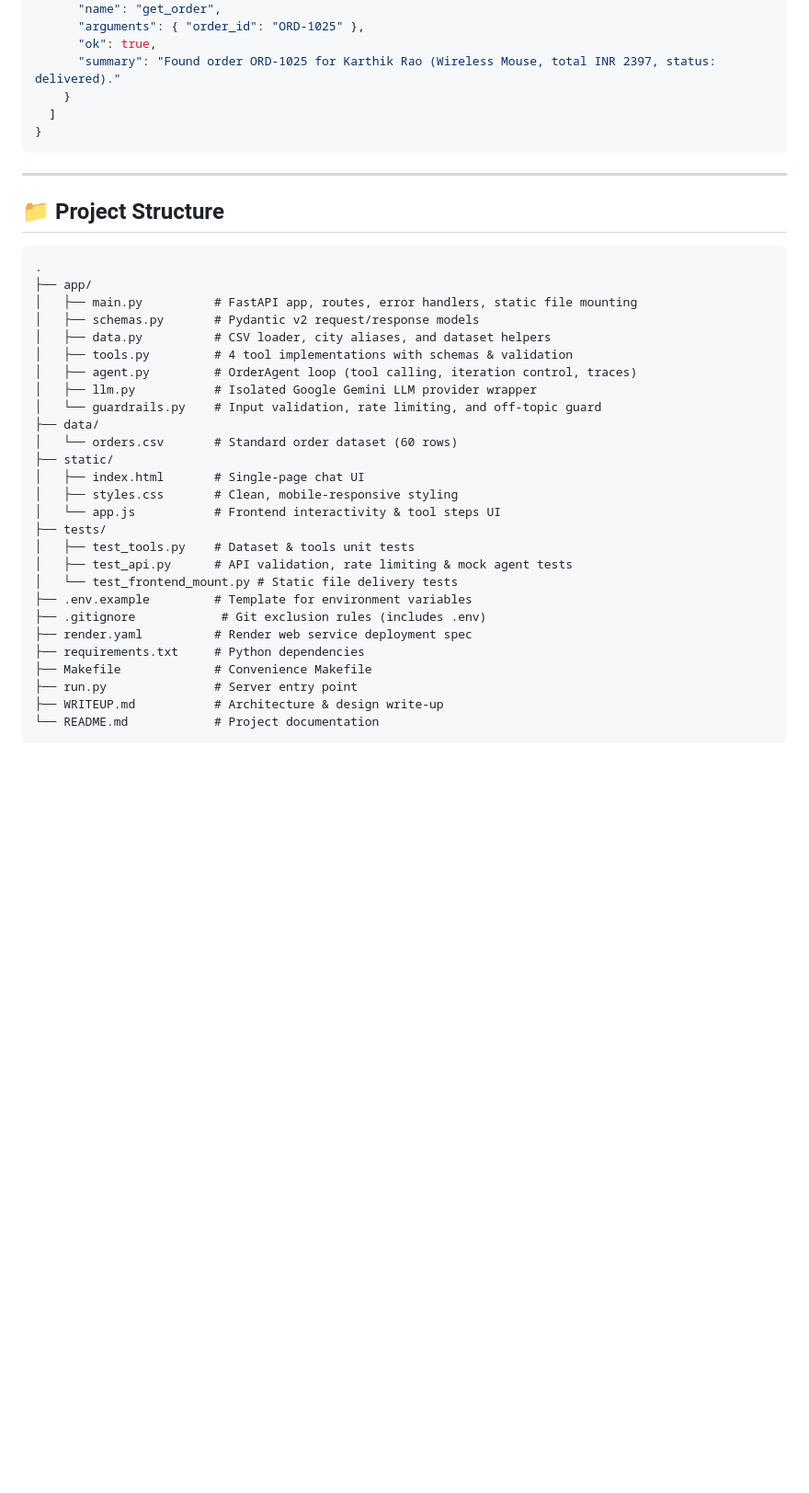
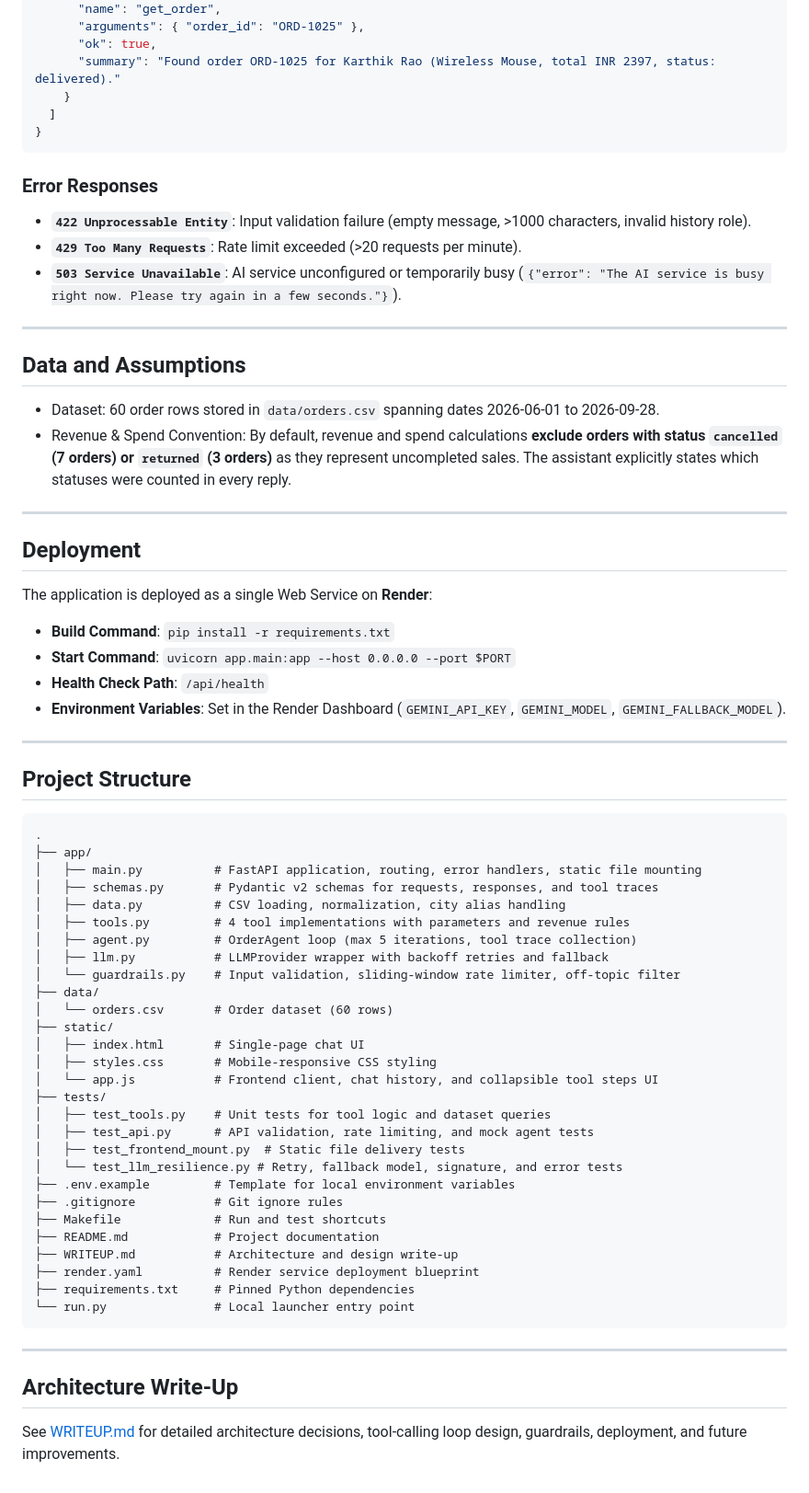
Before and after one commit to varunnandan/order-assistant, a Markdown page: README.md, the part around one of its changes. Shown at 92% size. Drawn GitHub-style; blank space fills up the shorter version.

Commit message:
docs: rewrite README with setup, API and deployment

````diff
--- a/README.md
+++ b/README.md
@@ -112,36 +159,65 @@ Sends a natural language query with conversation history.
 }
 ```
 
+### Error Responses
+- **`422 Unprocessable Entity`**: Input validation failure (empty message, >1000 characters, invalid history role).
+- **`429 Too Many Requests`**: Rate limit exceeded (>20 requests per minute).
+- **`503 Service Unavailable`**: AI service unconfigured or temporarily busy (`{"error": "The AI service is busy right now. Please try again in a few seconds."}`).
+
 ---
 
-## 📁 Project Structure
+## Data and Assumptions
+
+- Dataset: 60 order rows stored in `data/orders.csv` spanning dates 2026-06-01 to 2026-09-28.
+- Revenue & Spend Convention: By default, revenue and spend calculations **exclude orders with status `cancelled` (7 orders) or `returned` (3 orders)** as they represent uncompleted sales. The assistant explicitly states which statuses were counted in every reply.
+
+---
+
+## Deployment
+
+The application is deployed as a single Web Service on **Render**:
+- **Build Command**: `pip install -r requirements.txt`
+- **Start Command**: `uvicorn app.main:app --host 0.0.0.0 --port $PORT`
+- **Health Check Path**: `/api/health`
+- **Environment Variables**: Set in the Render Dashboard (`GEMINI_API_KEY`, `GEMINI_MODEL`, `GEMINI_FALLBACK_MODEL`).
+
+---
+
+## Project Structure
 
 ```
 .
 ├── app/
-│   ├── main.py          # FastAPI app, routes, error handlers, static file mounting
-│   ├── schemas.py       # Pydantic v2 request/response models
-│   ├── data.py          # CSV loader, city aliases, and dataset helpers
-│   ├── tools.py         # 4 tool implementations with schemas & validation
-│   ├── agent.py         # OrderAgent loop (tool calling, iteration control, traces)
-│   ├── llm.py           # Isolated Google Gemini LLM provider wrapper
-│   └── guardrails.py    # Input validation, rate limiting, and off-topic guard
+│   ├── main.py          # FastAPI application, routing, error handlers, static file mounting
+│   ├── schemas.py       # Pydantic v2 schemas for requests, responses, and tool traces
+│   ├── data.py          # CSV loading, normalization, city alias handling
+│   ├── tools.py         # 4 tool implementations with parameters and revenue rules
+│   ├── agent.py         # OrderAgent loop (max 5 iterations, tool trace collection)
+│   ├── llm.py           # LLMProvider wrapper with backoff retries and fallback
+│   └── guardrails.py    # Input validation, sliding-window rate limiter, off-topic filter
 ├── data/
-│   └── orders.csv       # Standard order dataset (60 rows)
+│   └── orders.csv       # Order dataset (60 rows)
 ├── static/
 │   ├── index.html       # Single-page chat UI
-│   ├── styles.css       # Clean, mobile-responsive styling
-│   └── app.js           # Frontend interactivity & tool steps UI
+│   ├── styles.css       # Mobile-responsive CSS styling
+│   └── app.js           # Frontend client, chat history, and collapsible tool steps UI
 ├── tests/
-│   ├── test_tools.py    # Dataset & tools unit tests
-│   ├── test_api.py      # API validation, rate limiting & mock agent tests
-│   └── test_frontend_mount.py # Static file delivery tests
-├── .env.example         # Template for environment variables
-├── .gitignore            # Git exclusion rules (includes .env)
-├── render.yaml          # Render web service deployment spec
-├── requirements.txt     # Python dependencies
-├── Makefile             # Convenience Makefile
-├── run.py               # Server entry point
-├── WRITEUP.md           # Architecture & design write-up
-└── README.md            # Project documentation
+│   ├── test_tools.py    # Unit tests for tool logic and dataset queries
+│   ├── test_api.py      # API validation, rate limiting, and mock agent tests
+│   ├── test_frontend_mount.py  # Static file delivery tests
+│   └── test_llm_resilience.py # Retry, fallback model, signature, and error tests
+├── .env.example         # Template for local environment variables
+├── .gitignore           # Git ignore rules
+├── Makefile             # Run and test shortcuts
+├── README.md            # Project documentation
+├── WRITEUP.md           # Architecture and design write-up
+├── render.yaml          # Render service deployment blueprint
+├── requirements.txt     # Pinned Python dependencies
+└── run.py               # Local launcher entry point
 ```
+
+---
+
+## Architecture Write-Up
+
+See [WRITEUP.md](WRITEUP.md) for detailed architecture decisions, tool-calling loop design, guardrails, deployment, and future improvements.
````
Also changed, not shown: other parts of README.md (+104 -57 lines).
